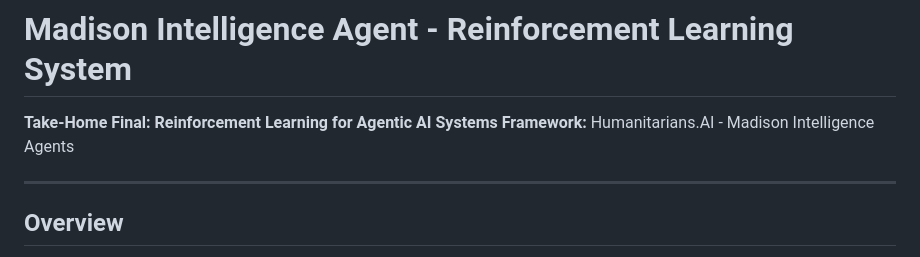
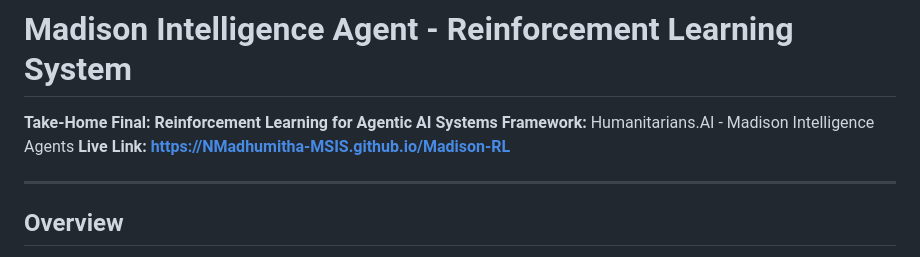
Before and after one commit to NMadhumitha-MSIS/Madison-RL-Agent, a Markdown page: README.md, the part around the change. GitHub-like rendering.

```diff
--- a/README.md
+++ b/README.md
@@ -1,6 +1,7 @@
 # Madison Intelligence Agent - Reinforcement Learning System
 **Take-Home Final: Reinforcement Learning for Agentic AI Systems**
 **Framework:** Humanitarians.AI - Madison Intelligence Agents
+**Live Link: https://NMadhumitha-MSIS.github.io/Madison-RL**
 
 ---
 
```
